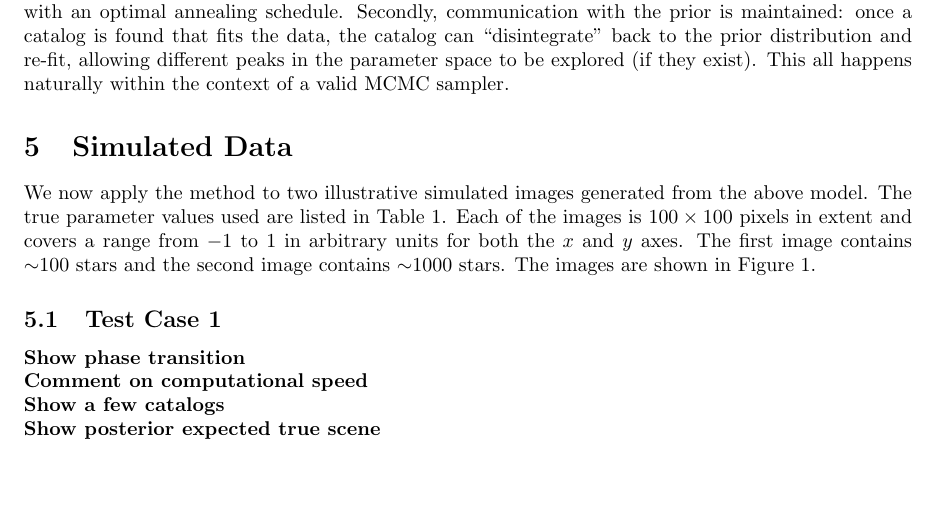
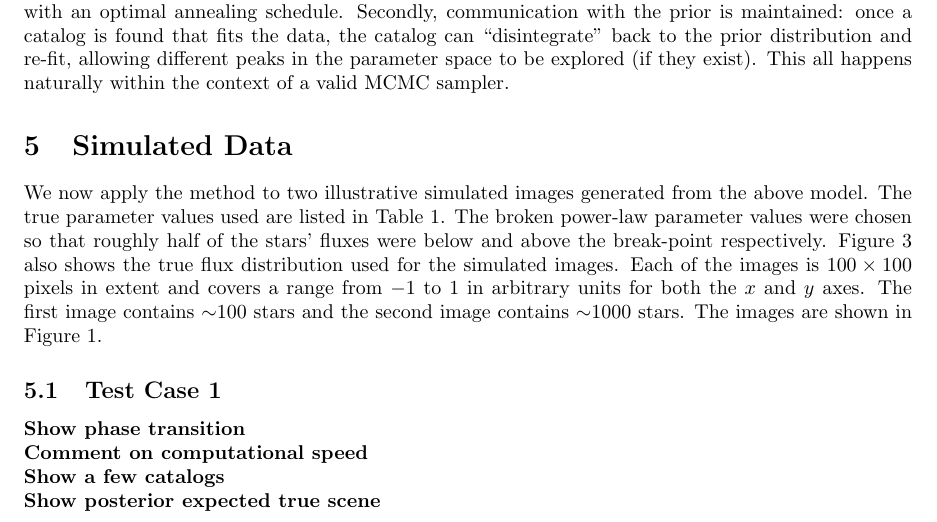
Before and after one commit to dfm/Star-Field, a LaTeX document (paper/ms.tex): part of page 5 of 10, cut so that both start at the same text, the shorter picture padded with empty space. Compiled offline with pdfLaTeX.

Commit message:
Refer to powerlaw figure

```diff
--- a/paper/ms.tex
+++ b/paper/ms.tex
@@ -293,8 +293,10 @@ MCMC sampler.
 \section{Simulated Data}\label{sec:simulated_data}
 We now apply the method to two illustrative simulated images generated from
 the above model. The true parameter values used are listed in
-Table~\ref{tab:truth}.
-Each of the images
+Table~\ref{tab:truth}. The broken power-law parameter values were chosen so that
+roughly half of the stars' fluxes were below and above the break-point
+respectively. Figure~\ref{fig:powerlaw} also shows the true flux distribution
+used for the simulated images. Each of the images
 is $100 \times 100$ pixels in extent and covers a range from $-1$ to $1$ in
 arbitrary units for both the $x$ and $y$ axes. The first image contains
 $\sim$100 stars and the second image contains $\sim$1000 stars. The images
```
